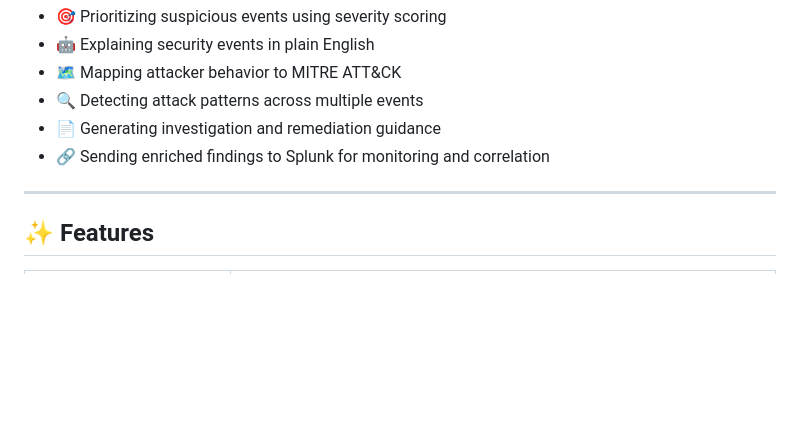
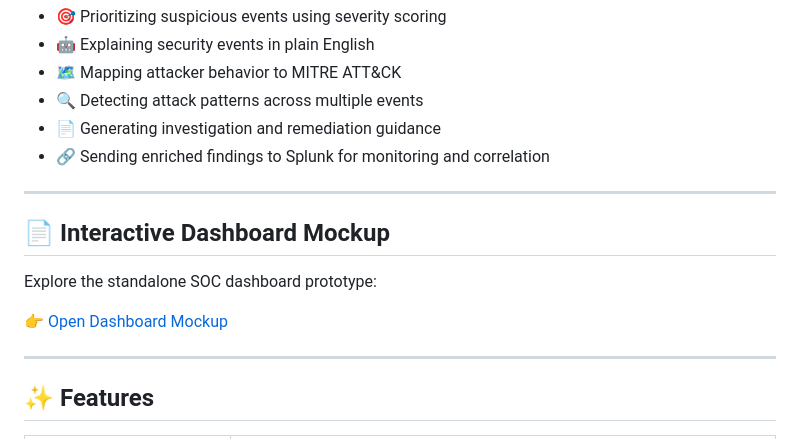
Before and after one commit to amjadkfp/splunk-soc-copilot, a Markdown page: README.md, the part around the change. Rendered like a GitHub page; blank space fills up the shorter version.

```diff
--- a/README.md
+++ b/README.md
@@ -20,6 +20,14 @@ SOC Copilot accelerates investigations by automatically:
 * 🔍 Detecting attack patterns across multiple events
 * 📄 Generating investigation and remediation guidance
 * 🔗 Sending enriched findings to Splunk for monitoring and correlation
+
+---
+
+## 📄 Interactive Dashboard Mockup
+
+Explore the standalone SOC dashboard prototype:
+
+👉 [Open Dashboard Mockup](dashboard/soc_copilot_dashboard.html)
 
 ---
 
```
